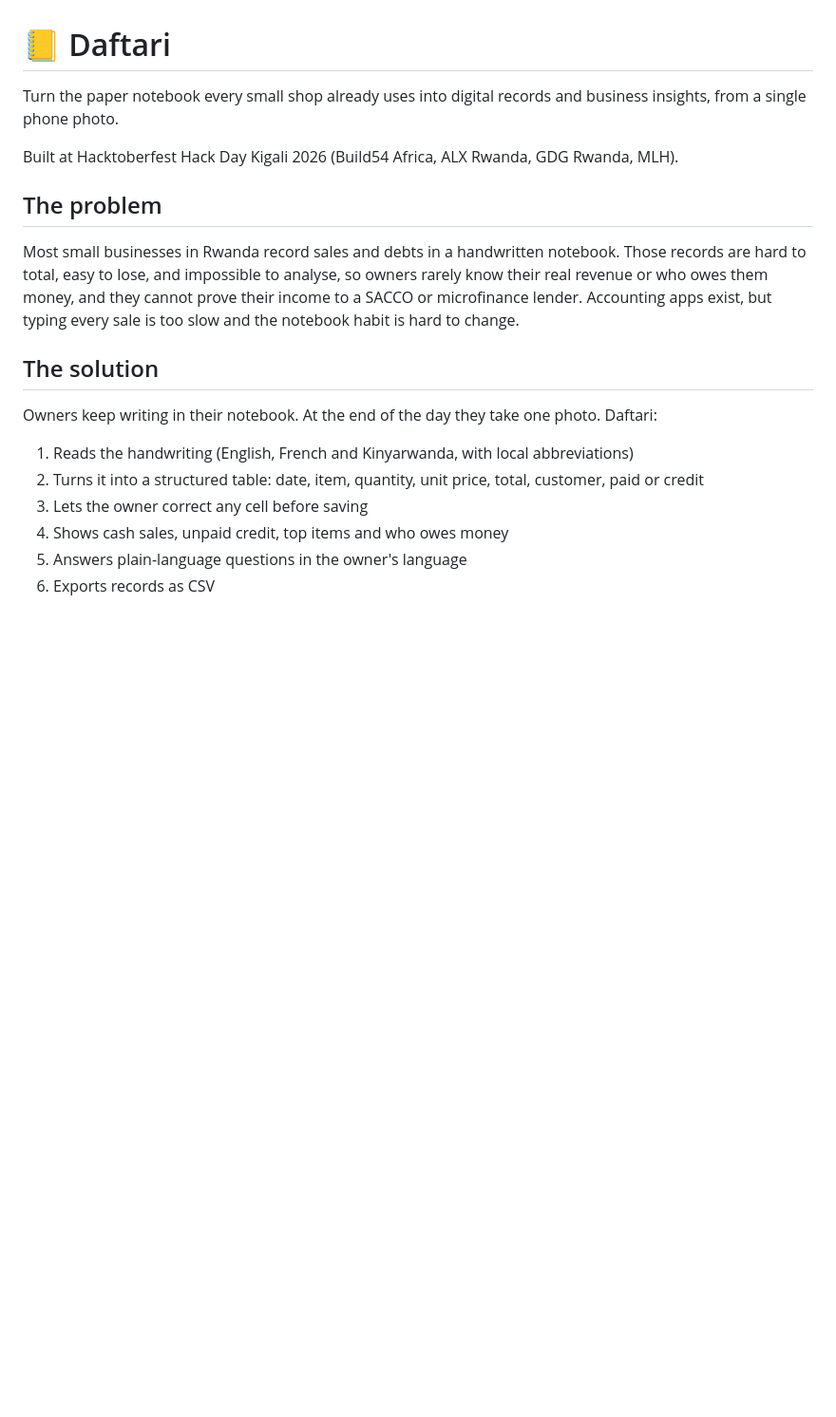
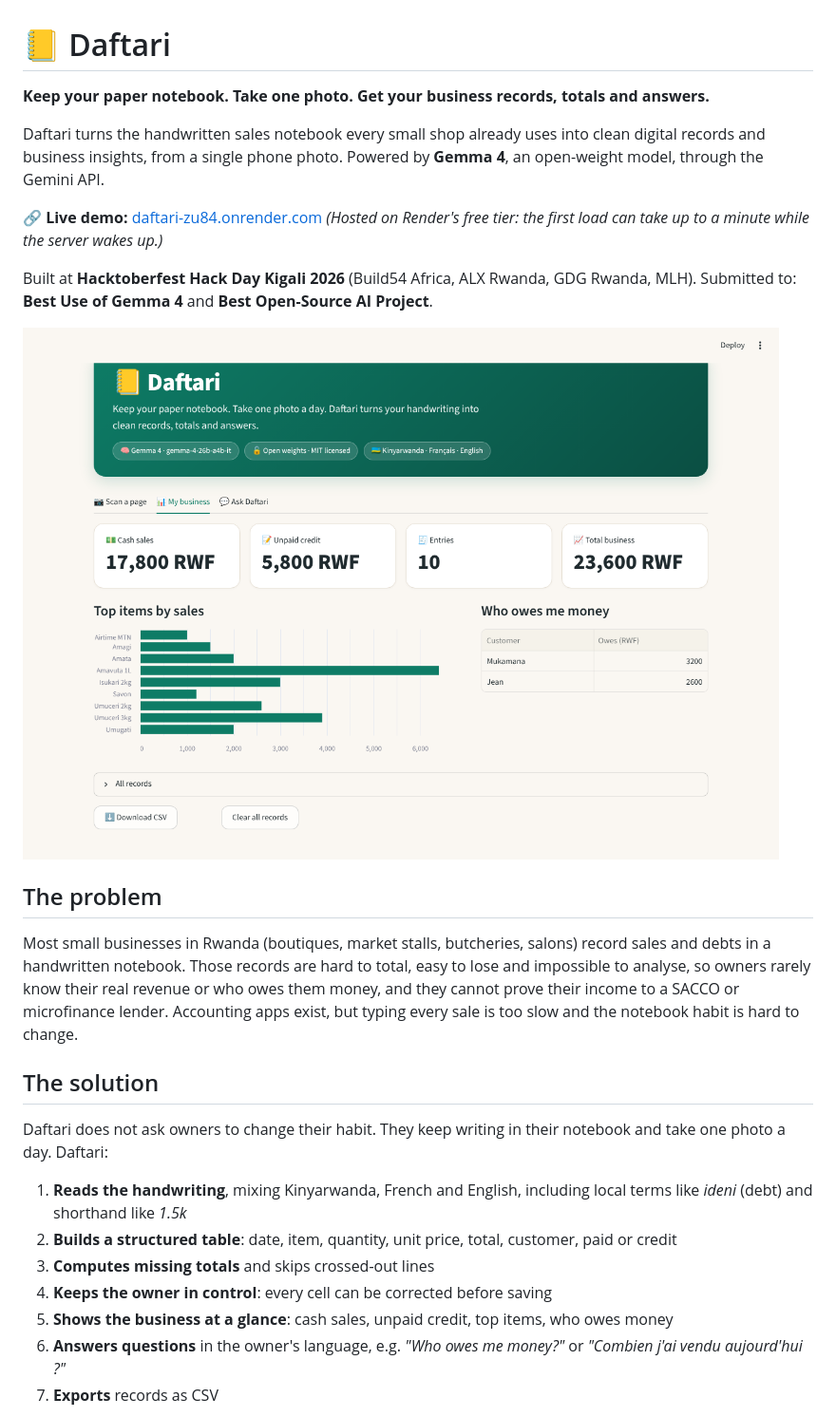
Before and after one commit to Elthiero/daftari, a Markdown page: README.md, the part around one of its changes. Shown at 95% size. GitHub-like rendering; pictures changed too: docs/dashboard.png (added); blank space fills up the shorter version.

```diff
--- a/README.md
+++ b/README.md
@@ -1,21 +1,30 @@
 # 📒 Daftari
 
-Turn the paper notebook every small shop already uses into digital records and business insights, from a single phone photo.
+**Keep your paper notebook. Take one photo. Get your business records, totals and answers.**
 
-Built at Hacktoberfest Hack Day Kigali 2026 (Build54 Africa, ALX Rwanda, GDG Rwanda, MLH).
+Daftari turns the handwritten sales notebook every small shop already uses into clean digital records and business insights, from a single phone photo. Powered by **Gemma 4**, an open-weight model, through the Gemini API.
+
+🔗 **Live demo:** [daftari-zu84.onrender.com](https://daftari-zu84.onrender.com/)
+*(Hosted on Render's free tier: the first load can take up to a minute while the server wakes up.)*
+
+Built at **Hacktoberfest Hack Day Kigali 2026** (Build54 Africa, ALX Rwanda, GDG Rwanda, MLH).
+Submitted to: **Best Use of Gemma 4** and **Best Open-Source AI Project**.
+
+![Daftari dashboard](docs/dashboard.png)
 
 ## The problem
 
-Most small businesses in Rwanda record sales and debts in a handwritten notebook. Those records are hard to total, easy to lose, and impossible to analyse, so owners rarely know their real revenue or who owes them money, and they cannot prove their income to a SACCO or microfinance lender. Accounting apps exist, but typing every sale is too slow and the notebook habit is hard to change.
+Most small businesses in Rwanda (boutiques, market stalls, butcheries, salons) record sales and debts in a handwritten notebook. Those records are hard to total, easy to lose and impossible to analyse, so owners rarely know their real revenue or who owes them money, and they cannot prove their income to a SACCO or microfinance lender. Accounting apps exist, but typing every sale is too slow and the notebook habit is hard to change.
 
 ## The solution
 
-Owners keep writing in their notebook. At the end of the day they take one photo. Daftari:
+Daftari does not ask owners to change their habit. They keep writing in their notebook and take one photo a day. Daftari:
 
-1. Reads the handwriting (English, French and Kinyarwanda, with local abbreviations)
-2. Turns it into a structured table: date, item, quantity, unit price, total, customer, paid or credit
-3. Lets the owner correct any cell before saving
-4. Shows cash sales, unpaid credit, top items and who owes money
-5. Answers plain-language questions in the owner's language
-6. Exports records as CSV
+1. **Reads the handwriting**, mixing Kinyarwanda, French and English, including local terms like *ideni* (debt) and shorthand like *1.5k*
+2. **Builds a structured table**: date, item, quantity, unit price, total, customer, paid or credit
+3. **Computes missing totals** and skips crossed-out lines
+4. **Keeps the owner in control**: every cell can be corrected before saving
+5. **Shows the business at a glance**: cash sales, unpaid credit, top items, who owes money
+6. **Answers questions** in the owner's language, e.g. *"Who owes me money?"* or *"Combien j'ai vendu aujourd'hui ?"*
+7. **Exports** records as CSV
 
```
Also changed, not shown: other parts of README.md (+70 -14 lines), docs/scan.png (added).
